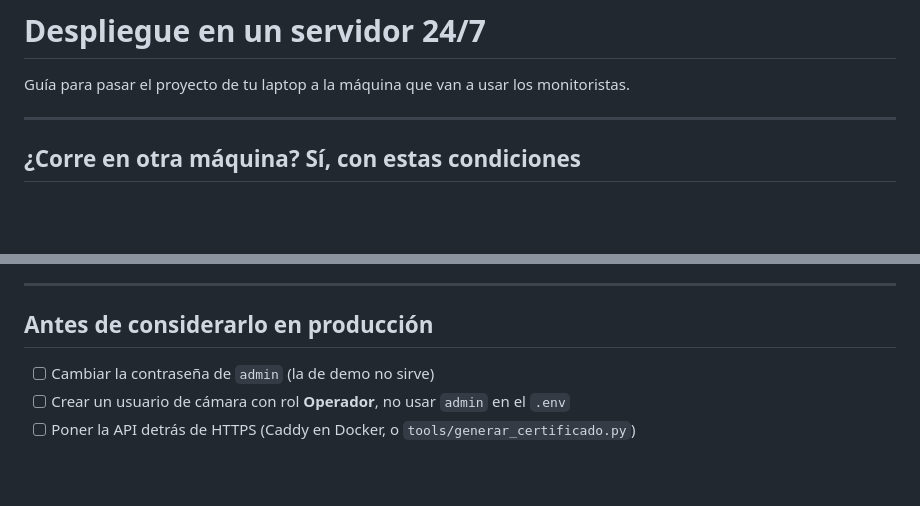
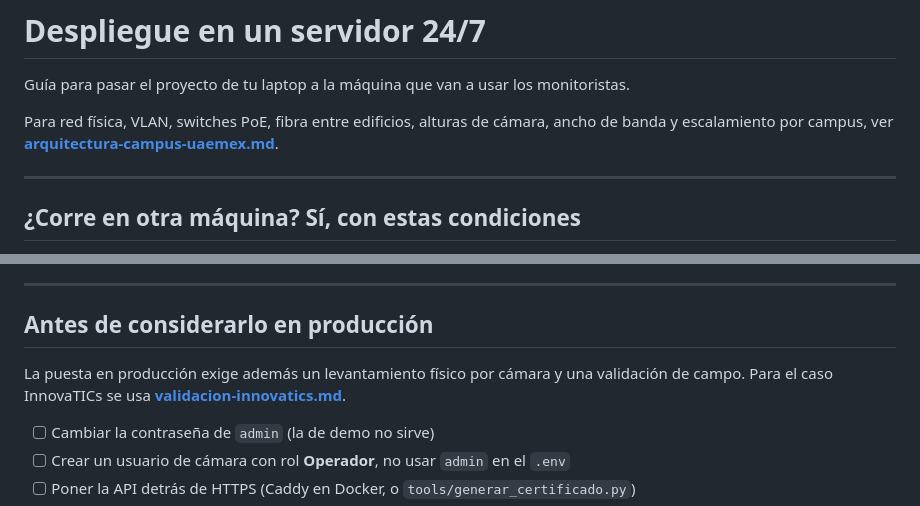
Before and after one commit to Michou001/Sistema-videovigilancia, a Markdown page: docs/despliegue.md, 2 parts joined by grey strips. Drawn GitHub-style; blank space fills up the shorter version.

Commit message:
Enlaza despliegue con arquitectura de campus y validacion

```diff
--- a/docs/despliegue.md
+++ b/docs/despliegue.md
@@ -2,6 +2,10 @@
 
 Guía para pasar el proyecto de tu laptop a la máquina que van a usar los
 monitoristas.
+
+Para red física, VLAN, switches PoE, fibra entre edificios, alturas de cámara,
+ancho de banda y escalamiento por campus, ver
+**[arquitectura-campus-uaemex.md](arquitectura-campus-uaemex.md)**.
 
 ---
 
@@ -257,6 +261,11 @@ como datos y el navegador las dibuja encima.
 
 ## Antes de considerarlo en producción
 
+La puesta en producción exige además un levantamiento físico por cámara y una
+validación de campo. Para el caso InnovaTICs se usa
+**[validacion-innovatics.md](validacion-innovatics.md)**.
+
+
 - [ ] Cambiar la contraseña de `admin` (la de demo no sirve)
 - [ ] Crear un usuario de cámara con rol **Operador**, no usar `admin` en el `.env`
 - [ ] Poner la API detrás de HTTPS (Caddy en Docker, o `tools/generar_certificado.py`)
```
